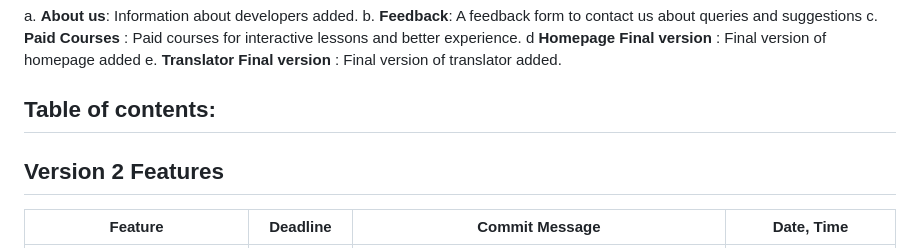
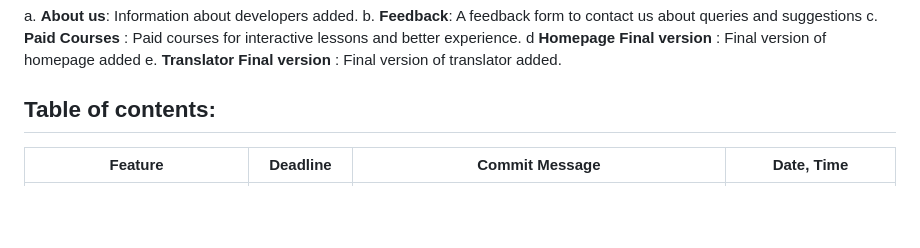
Before and after one commit to kashishbishnoi/Language-Learning-, a Markdown page: README.md, the part around the change. GitHub-like rendering; blank space fills up the shorter version.

```diff
--- a/README.md
+++ b/README.md
@@ -46,8 +46,6 @@ e. **Translator Final version** : Final version of translator added.
 
 ## Table of contents:
 
-## Version 2 Features
-
 | Feature                | Deadline     | Commit Message                                 | Date, Time           |
 |------------------------|--------------|------------------------------------------------|----------------------|
 | Homepage with logo     | 2024-04-30   |modified homepage by adding spokeny logo (canva)| 2024-04-28, 23:11:36 |
```
